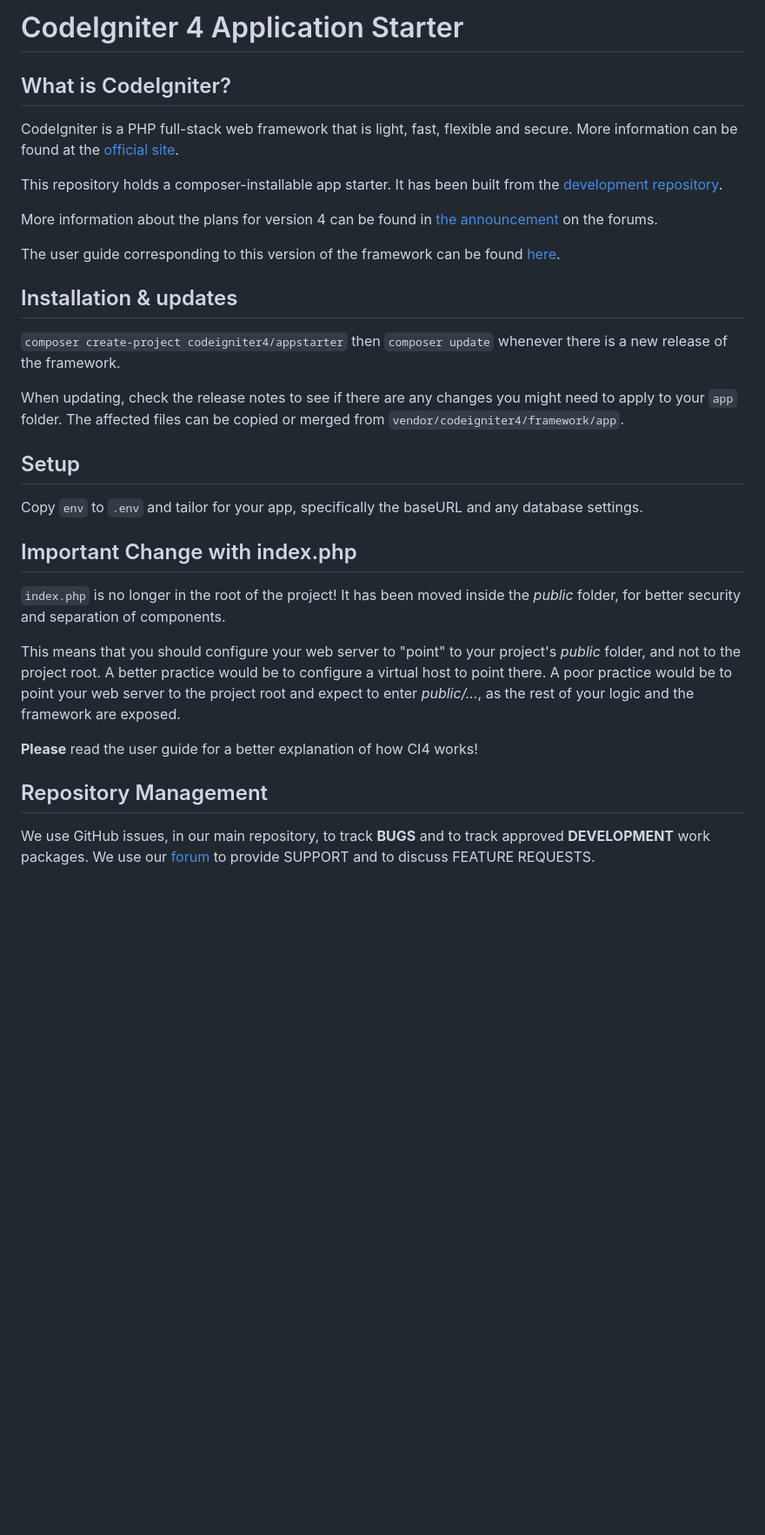
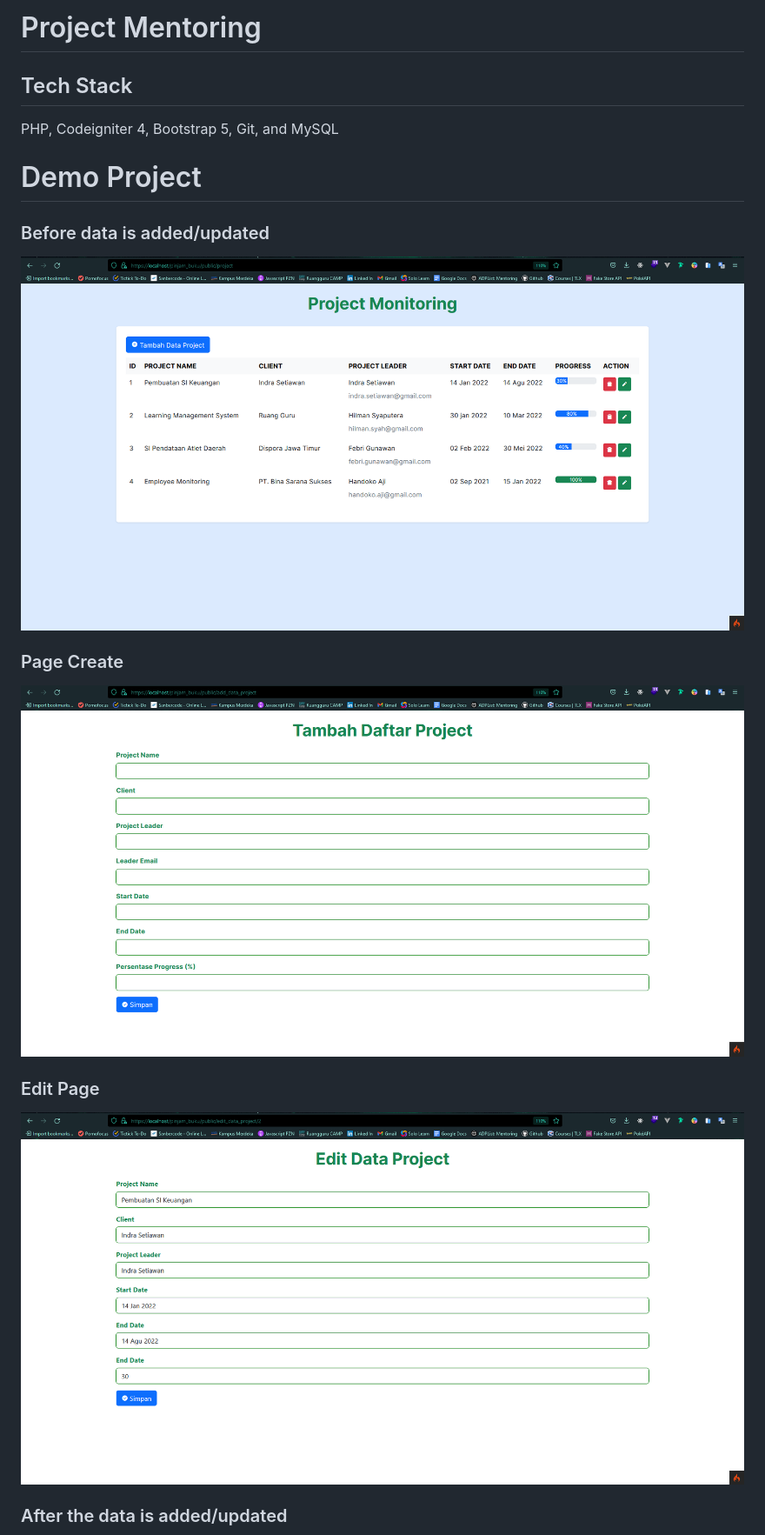
Before and after one commit to daffaharizal/project-monitoring, a Markdown page: README.md, the part around the change printed below. Shown: that part at 87% size. Rendered like a GitHub page; pictures changed too: public/assets/createDemo.png (added), public/assets/demoo.png (added), public/assets/editDemo.png (added); blank space fills up the shorter version.

Commit message:
docs: readme update done

```diff
--- a/README.md
+++ b/README.md
@@ -1,47 +1,23 @@
-# CodeIgniter 4 Application Starter
+# Project Mentoring
 
-## What is CodeIgniter?
+## Tech Stack
 
-CodeIgniter is a PHP full-stack web framework that is light, fast, flexible and secure.
-More information can be found at the [official site](http://codeigniter.com).
+PHP, Codeigniter 4, Bootstrap 5, Git, and MySQL
 
-This repository holds a composer-installable app starter.
-It has been built from the
-[development repository](https://github.com/codeigniter4/CodeIgniter4).
 
-More information about the plans for version 4 can be found in [the announcement](http://forum.codeigniter.com/thread-62615.html) on the forums.
+# Demo Project
 
-The user guide corresponding to this version of the framework can be found
-[here](https://codeigniter4.github.io/userguide/).
+### Before data is added/updated
 
-## Installation & updates
+![demo](./public/assets/demoo.png)
 
-`composer create-project codeigniter4/appstarter` then `composer update` whenever
-there is a new release of the framework.
+### Page Create
 
-When updating, check the release notes to see if there are any changes you might need to apply
-to your `app` folder. The affected files can be copied or merged from
-`vendor/codeigniter4/framework/app`.
+![demo](./public/assets/createDemo.png)
 
-## Setup
+### Edit Page
 
-Copy `env` to `.env` and tailor for your app, specifically the baseURL
-and any database settings.
+![demo](./public/assets/editDemo.png)
 
-## Important Change with index.php
+### After the data is added/updated
 
-`index.php` is no longer in the root of the project! It has been moved inside the *public* folder,
-for better security and separation of components.
-
-This means that you should configure your web server to "point" to your project's *public* folder, and
-not to the project root. A better practice would be to configure a virtual host to point there. A poor practice would be to point your web server to the project root and expect to enter *public/...*, as the rest of your logic and the
-framework are exposed.
-
-**Please** read the user guide for a better explanation of how CI4 works!
-
-## Repository Management
-
-We use GitHub issues, in our main repository, to track **BUGS** and to track approved **DEVELOPMENT** work packages.
-We use our [forum](http://forum.codeigniter.com) to provide SUPPORT and to discuss
-FEATURE REQUESTS.
-
```
Also changed, not shown: other parts of README.md (+1 -16 lines), public/assets/afterDemo.png (added).
